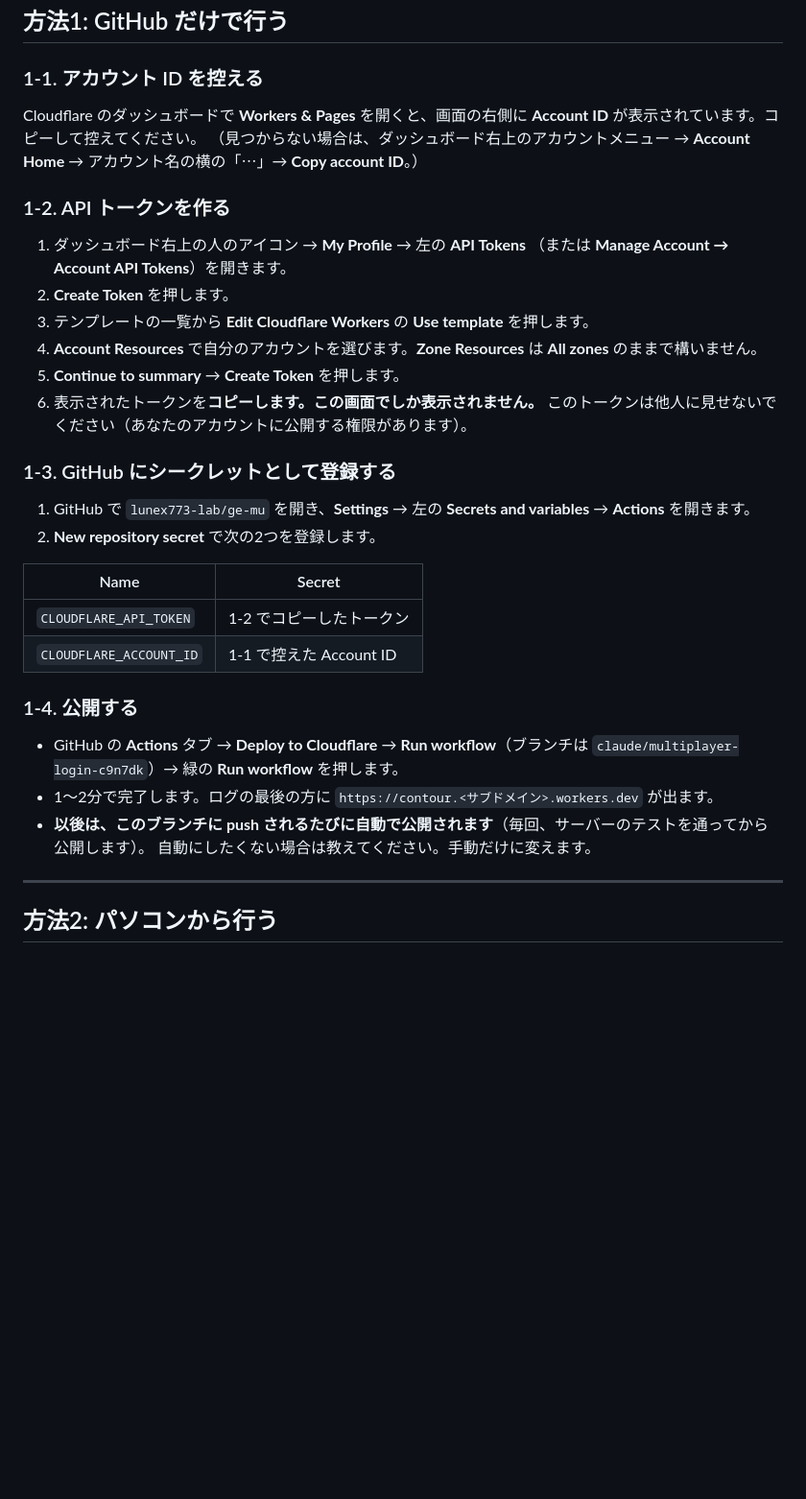
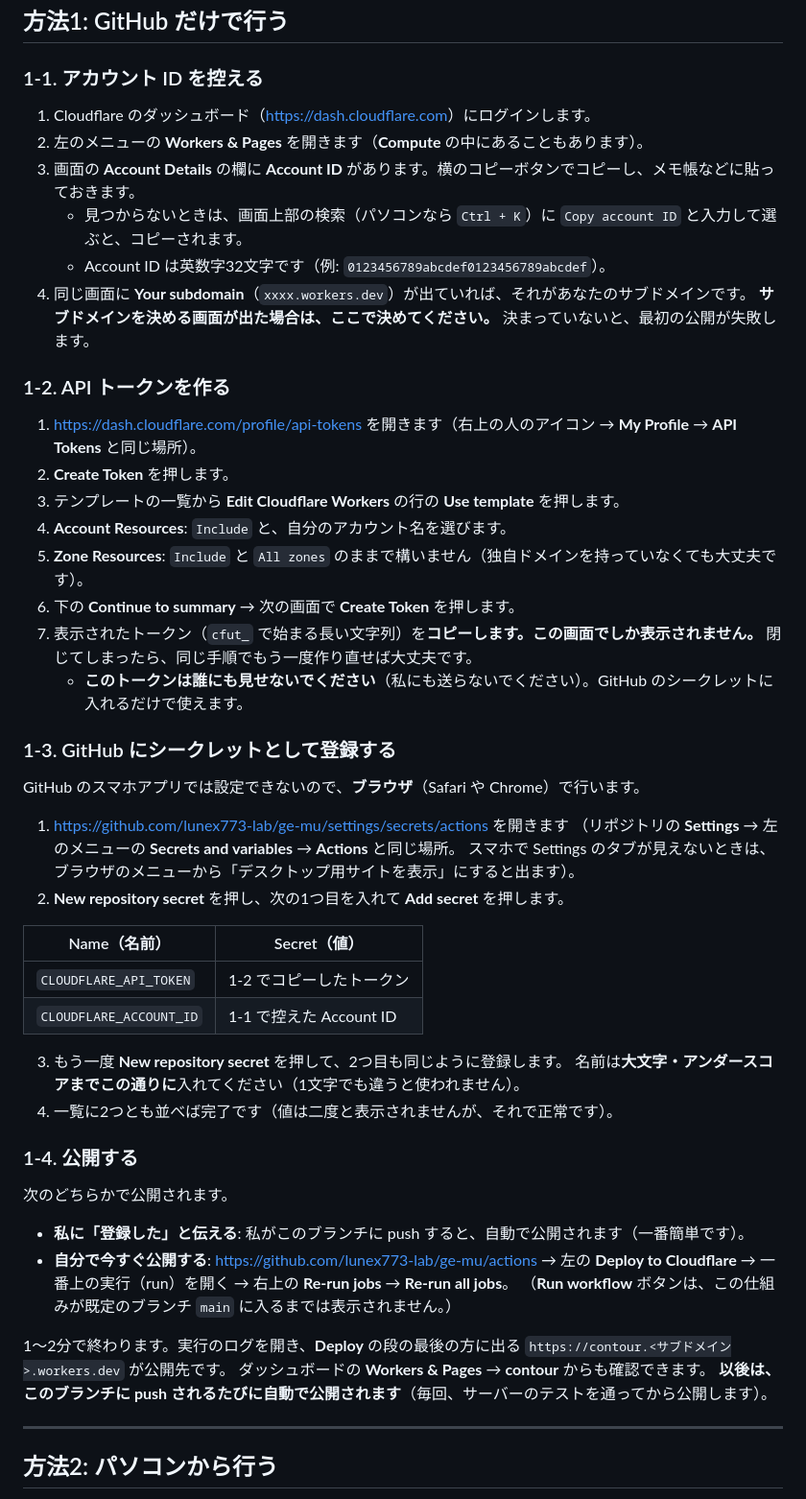
Before and after one commit to lunex773-lab/ge-mu, a Markdown page: SETUP.md, the part around one of its changes. Shown at 96% size. Drawn GitHub-style; blank space fills up the shorter version.

Commit message:
SETUP.md: step by step, and how to deploy before the workflow is on main
The Account ID and the workers.dev subdomain on the Workers & Pages
page (or Ctrl+K, "Copy account ID"), the API token from the "Edit
Cloudflare Workers" template screen by screen, the two repository
secrets from a phone's browser, and what the ?debug numbers to send
are. It also corrects one thing: GitHub shows "Run workflow" only for
workflows on the default branch (main), so until this branch is merged
a deploy is started by re-running the latest run, or by a push.

Co-Authored-By: Claude Opus 5.5 <noreply@anthropic.com>
Claude-Session: https://claude.ai/code/session_01KUb5tNdGFCHBRSn8GSKReN

```diff
--- a/SETUP.md
+++ b/SETUP.md
@@ -23,36 +23,56 @@ URL は `https://contour.<あなたのサブドメイン>.workers.dev` になり
 
 ### 1-1. アカウント ID を控える
 
-Cloudflare のダッシュボードで **Workers & Pages** を開くと、画面の右側に **Account ID** が表示されています。コピーして控えてください。
-（見つからない場合は、ダッシュボード右上のアカウントメニュー → **Account Home** → アカウント名の横の「⋯」→ **Copy account ID**。）
+1. Cloudflare のダッシュボード（<https://dash.cloudflare.com>）にログインします。
+2. 左のメニューの **Workers & Pages** を開きます（**Compute** の中にあることもあります）。
+3. 画面の **Account Details** の欄に **Account ID** があります。横のコピーボタンでコピーし、メモ帳などに貼っておきます。
+   - 見つからないときは、画面上部の検索（パソコンなら `Ctrl + K`）に `Copy account ID` と入力して選ぶと、コピーされます。
+   - Account ID は英数字32文字です（例: `0123456789abcdef0123456789abcdef`）。
+4. 同じ画面に **Your subdomain**（`xxxx.workers.dev`）が出ていれば、それがあなたのサブドメインです。
+   **サブドメインを決める画面が出た場合は、ここで決めてください。** 決まっていないと、最初の公開が失敗します。
 
 ### 1-2. API トークンを作る
 
-1. ダッシュボード右上の人のアイコン → **My Profile** → 左の **API Tokens**
-   （または **Manage Account → Account API Tokens**）を開きます。
+1. <https://dash.cloudflare.com/profile/api-tokens> を開きます（右上の人のアイコン → **My Profile** → **API Tokens** と同じ場所）。
 2. **Create Token** を押します。
-3. テンプレートの一覧から **Edit Cloudflare Workers** の **Use template** を押します。
-4. **Account Resources** で自分のアカウントを選びます。**Zone Resources** は **All zones** のままで構いません。
-5. **Continue to summary** → **Create Token** を押します。
-6. 表示されたトークンを**コピーします。この画面でしか表示されません。**
-   このトークンは他人に見せないでください（あなたのアカウントに公開する権限があります）。
+3. テンプレートの一覧から **Edit Cloudflare Workers** の行の **Use template** を押します。
+4. **Account Resources**: `Include` と、自分のアカウント名を選びます。
+5. **Zone Resources**: `Include` と `All zones` のままで構いません（独自ドメインを持っていなくても大丈夫です）。
+6. 下の **Continue to summary** → 次の画面で **Create Token** を押します。
+7. 表示されたトークン（`cfut_` で始まる長い文字列）を**コピーします。この画面でしか表示されません。**
+   閉じてしまったら、同じ手順でもう一度作り直せば大丈夫です。
+   - **このトークンは誰にも見せないでください**（私にも送らないでください）。GitHub のシークレットに入れるだけで使えます。
 
 ### 1-3. GitHub にシークレットとして登録する
 
-1. GitHub で `lunex773-lab/ge-mu` を開き、**Settings** → 左の **Secrets and variables** → **Actions** を開きます。
-2. **New repository secret** で次の2つを登録します。
+GitHub のスマホアプリでは設定できないので、**ブラウザ**（Safari や Chrome）で行います。
 
-| Name | Secret |
+1. <https://github.com/lunex773-lab/ge-mu/settings/secrets/actions> を開きます
+   （リポジトリの **Settings** → 左のメニューの **Secrets and variables** → **Actions** と同じ場所。
+   スマホで Settings のタブが見えないときは、ブラウザのメニューから「デスクトップ用サイトを表示」にすると出ます）。
+2. **New repository secret** を押し、次の1つ目を入れて **Add secret** を押します。
+
+| Name（名前） | Secret（値） |
 |---|---|
 | `CLOUDFLARE_API_TOKEN` | 1-2 でコピーしたトークン |
 | `CLOUDFLARE_ACCOUNT_ID` | 1-1 で控えた Account ID |
 
+3. もう一度 **New repository secret** を押して、2つ目も同じように登録します。
+   名前は**大文字・アンダースコアまでこの通りに**入れてください（1文字でも違うと使われません）。
+4. 一覧に2つとも並べば完了です（値は二度と表示されませんが、それで正常です）。
+
 ### 1-4. 公開する
 
-- GitHub の **Actions** タブ → **Deploy to Cloudflare** → **Run workflow**（ブランチは `claude/multiplayer-login-c9n7dk`）→ 緑の **Run workflow** を押します。
-- 1〜2分で完了します。ログの最後の方に `https://contour.<サブドメイン>.workers.dev` が出ます。
-- **以後は、このブランチに push されるたびに自動で公開されます**（毎回、サーバーのテストを通ってから公開します）。
-  自動にしたくない場合は教えてください。手動だけに変えます。
+次のどちらかで公開されます。
+
+- **私に「登録した」と伝える**: 私がこのブランチに push すると、自動で公開されます（一番簡単です）。
+- **自分で今すぐ公開する**: <https://github.com/lunex773-lab/ge-mu/actions> → 左の **Deploy to Cloudflare** →
+  一番上の実行（run）を開く → 右上の **Re-run jobs** → **Re-run all jobs**。
+  （**Run workflow** ボタンは、この仕組みが既定のブランチ `main` に入るまでは表示されません。）
+
+1〜2分で終わります。実行のログを開き、**Deploy** の段の最後の方に出る `https://contour.<サブドメイン>.workers.dev` が公開先です。
+ダッシュボードの **Workers & Pages** → **contour** からも確認できます。
+**以後は、このブランチに push されるたびに自動で公開されます**（毎回、サーバーのテストを通ってから公開します）。
 
 ---
 
```
Also changed, not shown: other parts of SETUP.md (+6 -2 lines).
